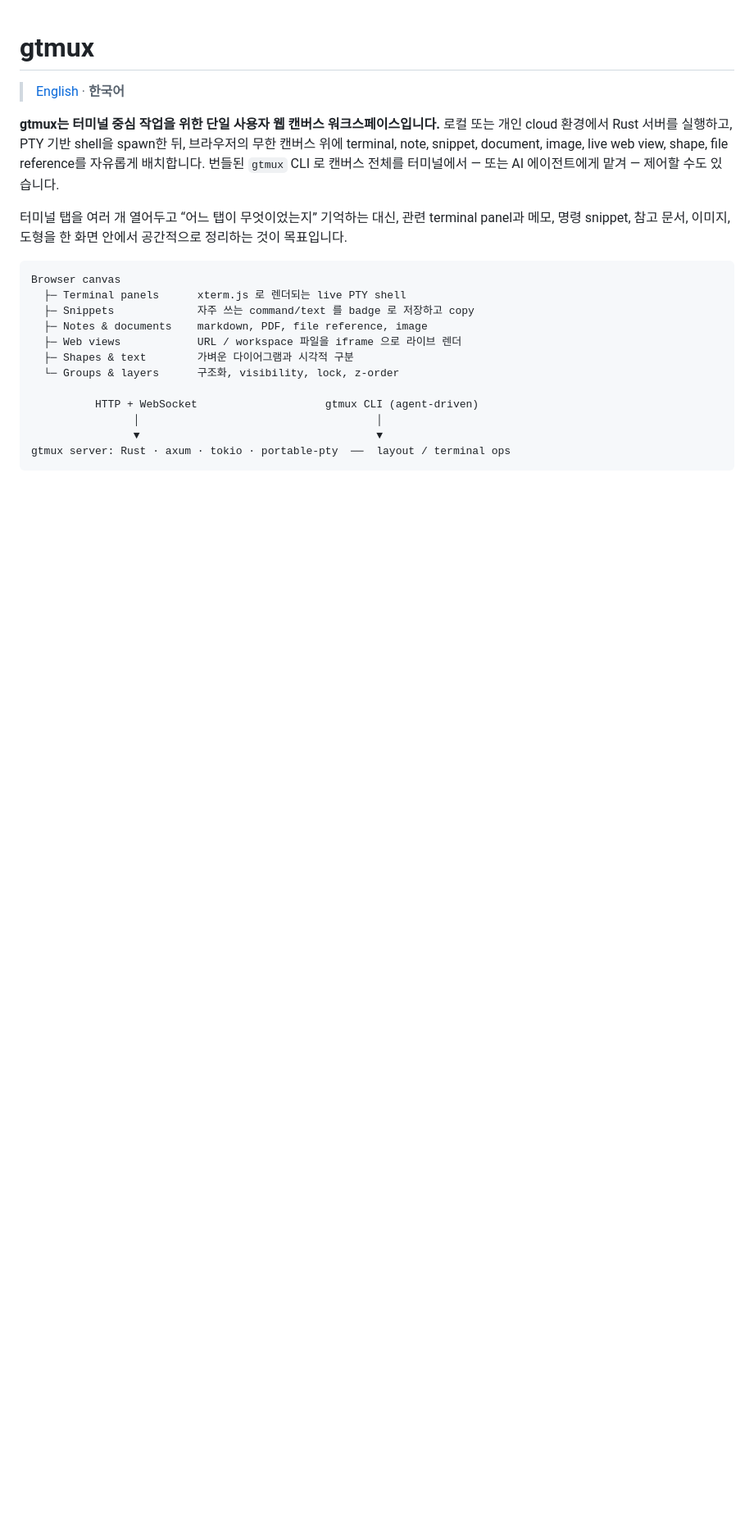
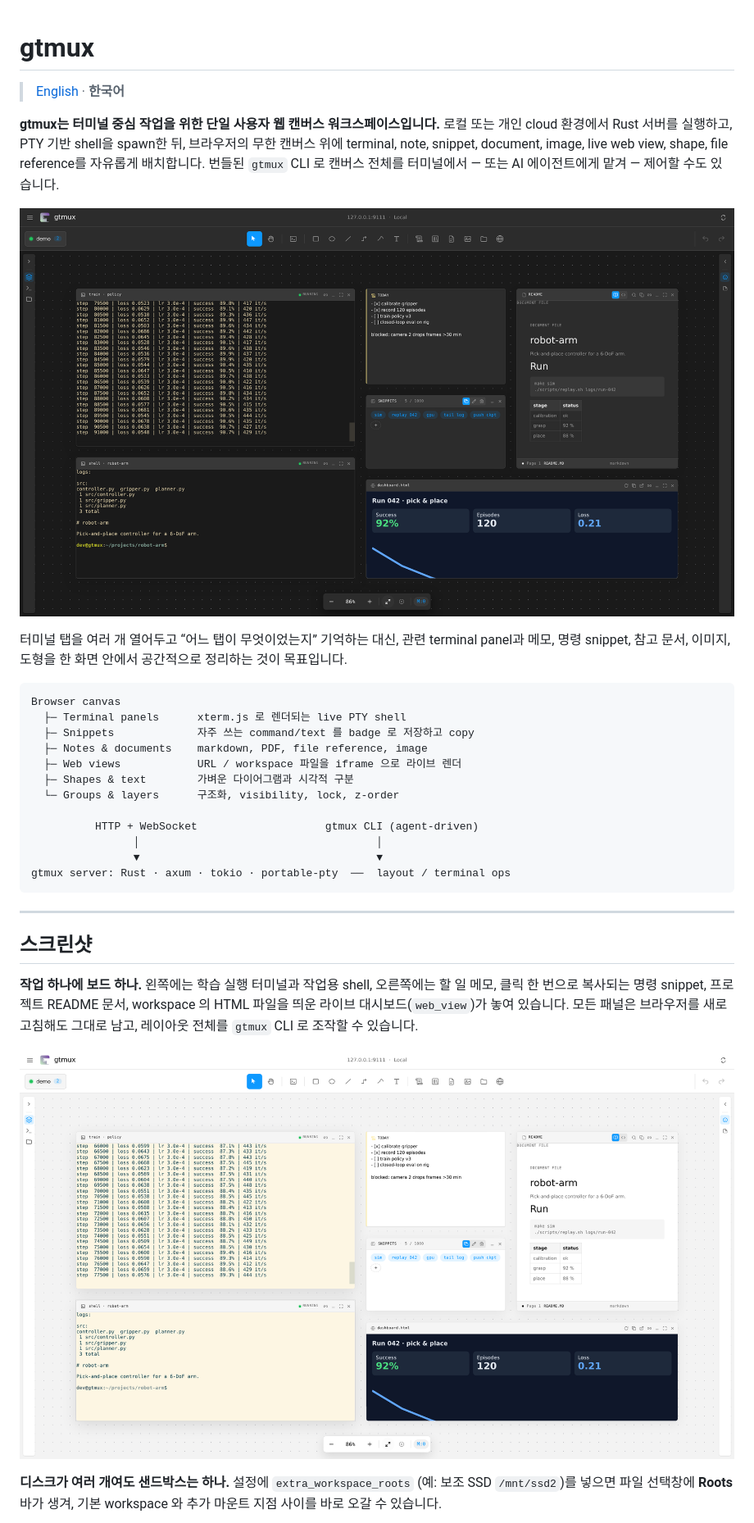
Before and after one commit to iiamaii/gtmux, a Markdown page: README.ko.md, the part around one of its changes. Shown at 82% size. Rendered like a GitHub page; pictures changed too: docs/images/canvas-dark.png (added), docs/images/canvas-light.png (added); blank space fills up the shorter version.

````diff
--- a/README.ko.md
+++ b/README.ko.md
@@ -8,6 +8,8 @@ spawn한 뒤, 브라우저의 무한 캔버스 위에 terminal, note, snippet,
 document, image, live web view, shape, file reference를 자유롭게
 배치합니다. 번들된 `gtmux` CLI 로 캔버스 전체를 터미널에서 — 또는 AI
 에이전트에게 맡겨 — 제어할 수도 있습니다.
+
+![gtmux 캔버스 — 라이브 터미널, 메모, snippet, markdown 문서, web view 를 한 보드에 배치한 모습](docs/images/canvas-dark.png)
 
 터미널 탭을 여러 개 열어두고 “어느 탭이 무엇이었는지” 기억하는 대신,
 관련 terminal panel과 메모, 명령 snippet, 참고 문서, 이미지, 도형을 한
@@ -27,3 +29,20 @@ Browser canvas
                 ▼                                     ▼
 gtmux server: Rust · axum · tokio · portable-pty  ──  layout / terminal ops
 ```
+
+---
+
+## 스크린샷
+
+**작업 하나에 보드 하나.** 왼쪽에는 학습 실행 터미널과 작업용 shell,
+오른쪽에는 할 일 메모, 클릭 한 번으로 복사되는 명령 snippet, 프로젝트
+README 문서, workspace 의 HTML 파일을 띄운 라이브 대시보드(`web_view`)가
+놓여 있습니다. 모든 패널은 브라우저를 새로고침해도 그대로 남고, 레이아웃
+전체를 `gtmux` CLI 로 조작할 수 있습니다.
+
+![gtmux 캔버스 (라이트 테마)](docs/images/canvas-light.png)
+
+**디스크가 여러 개여도 샌드박스는 하나.** 설정에 `extra_workspace_roots`
+(예: 보조 SSD `/mnt/ssd2`)를 넣으면 파일 선택창에 **Roots** 바가 생겨,
+기본 workspace 와 추가 마운트 지점 사이를 바로 오갈 수 있습니다.
+
````
Also changed, not shown: other parts of README.ko.md (+1 -0 lines), README.md (+20 -0 lines), docs/images/workspace-roots-picker.png (added).
